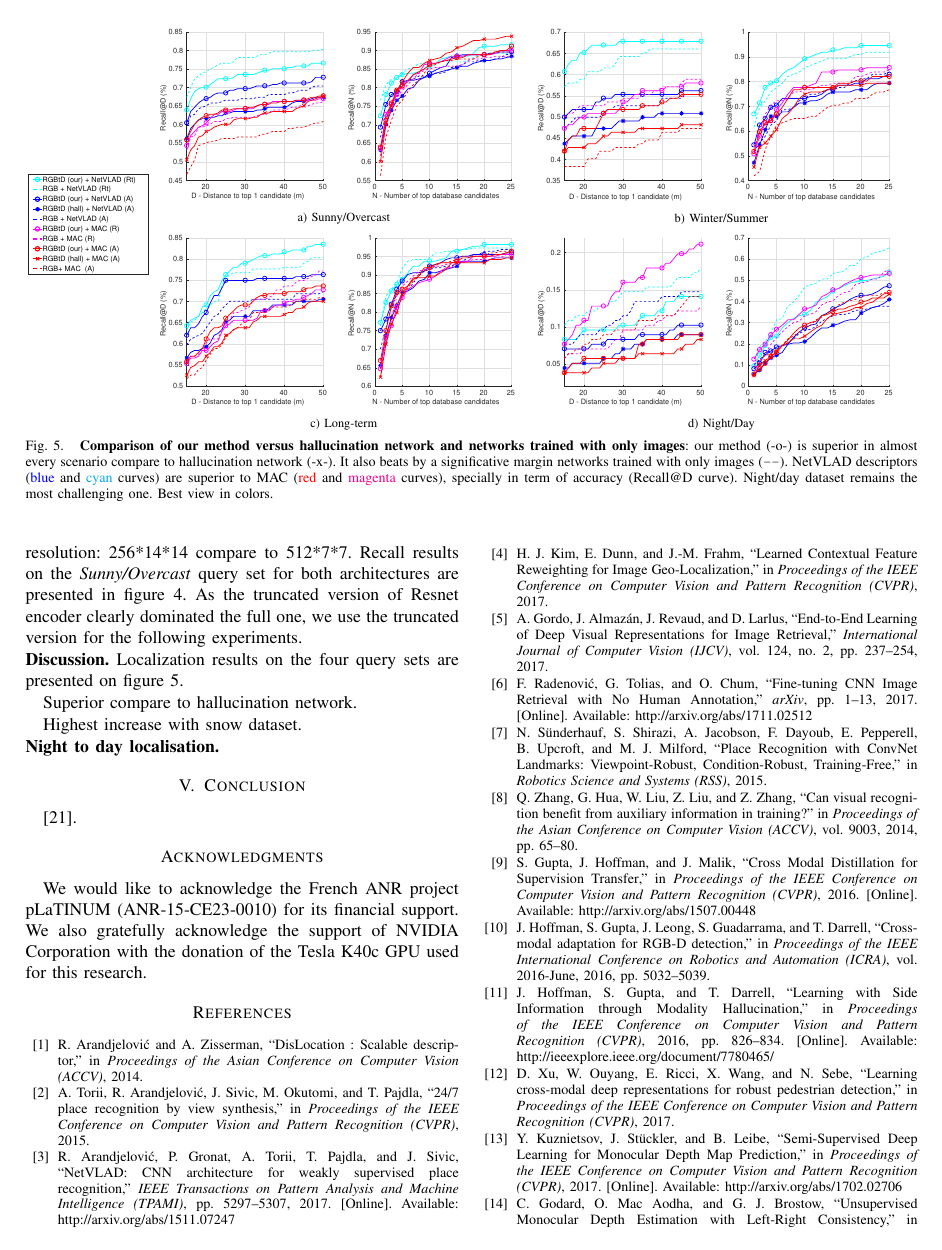
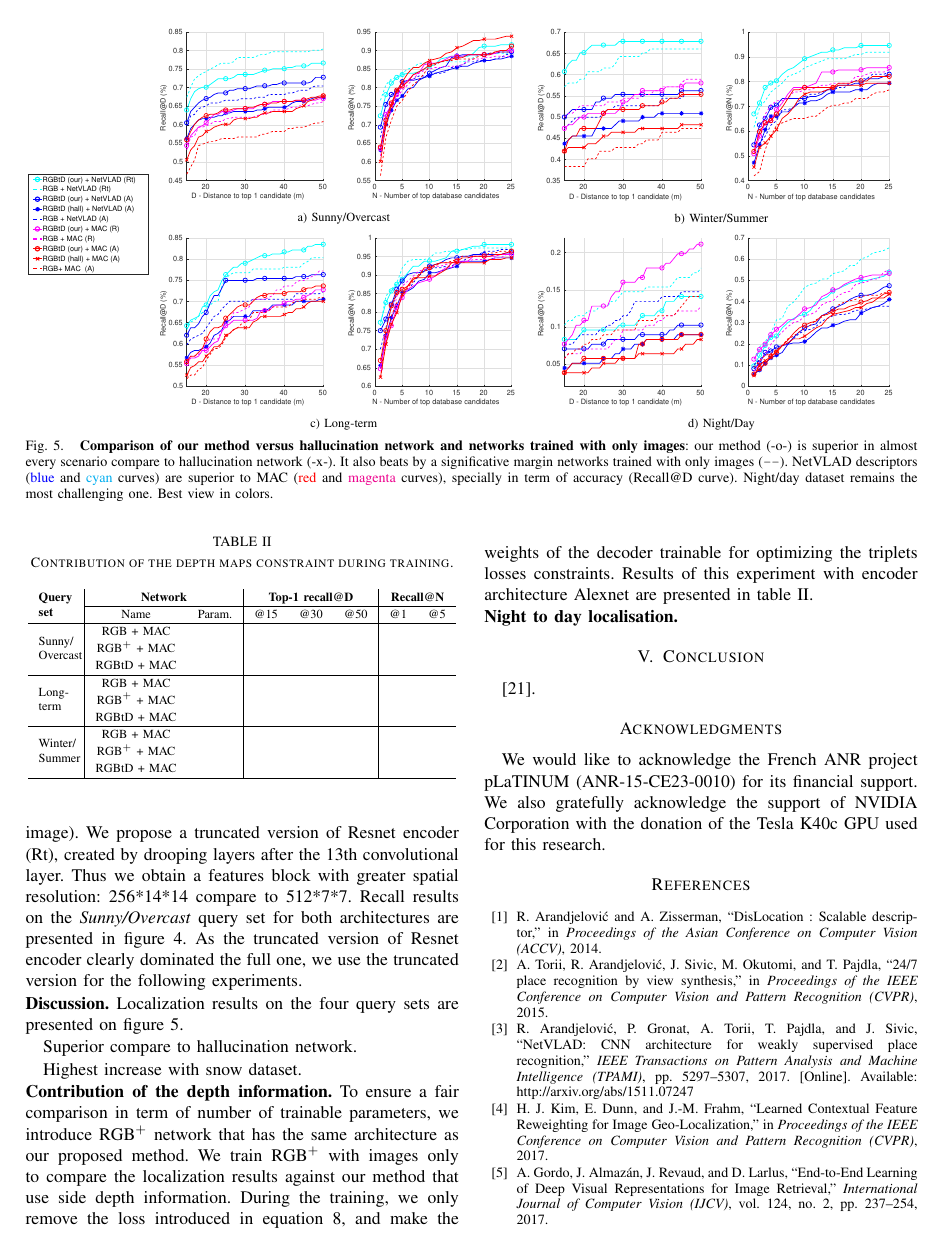
Before and after one commit to npiasco/icra_2019, a LaTeX paper (root.tex, which reads sections/experiments.tex, tab/depth_eval.tex): page 4 of 5. Compiled offline with pdfLaTeX.

Commit message:
added tab skeleton

```diff
--- a/sections/experiments.tex
+++ b/sections/experiments.tex
@@ -113,4 +113,7 @@ Superior compare to hallucination network.
 
 Highest increase with snow dataset.
 
+\input{tab/depth_eval}
+\noindent\textbf{Contribution of the depth information.} To ensure a fair comparison in term of number of trainable parameters, we introduce RGB$^+$ network that has the same architecture as our proposed method. We train RGB$^+$ with images only to compare the localization results against our method that use side depth information. During the training, we only remove the loss introduced in equation~\ref{eq:generator}, and make the weights of the decoder trainable for optimizing the triplets losses constraints. Results of this experiment with encoder architecture Alexnet are presented in table~\ref{tab/eval_depth}.
+
 \noindent\textbf{Night to day localisation.}
--- /dev/null
+++ b/tab/depth_eval.tex
@@ -0,0 +1,26 @@
+{
+\renewcommand{\arraystretch}{1.2}
+\begin{table}
+	\caption{\label{tab/eval_depth} Contribution of the depth maps constraint during training.}
+	\scriptsize \center
+	\begin{tabular}{c  | c  c | c  c  c | c  c}
+	\multirow{2}{0.7cm}{\textbf{Query}\\\textbf{set}} & \multicolumn{2}{c|}{\textbf{Network}} & \multicolumn{3}{c|}{\textbf{Top-1 recall@D}} & \multicolumn{2}{c}{\textbf{Recall@N}} \\
+	\cline{2-8}
+	              								& Name & Param.  & @15 & @30 & @50 & @1 & @5\\
+	\hline
+	\multirow{3}{0.7cm}{Sunny/\\Overcast} & RGB + MAC &  &  &  &  &  &   \\
+													   	  & RGB$^{+}$ + MAC &  &  &  &  &  &   \\
+													   	  & RGBtD + MAC &  &  &  &  &  &  \\
+   \hline
+   	\multirow{3}{0.7cm}{Long-\\term} & RGB + MAC &  &  &  &  &  &   \\
+													   	  & RGB$^{+}$ + MAC &  &  &  &  &  &   \\
+													   	  & RGBtD + MAC &  &  &  &  &  &  \\
+   \hline
+	\multirow{3}{0.7cm}{Winter/\\Summer} & RGB + MAC &  &  &  &  &  &   \\
+													   	  & RGB$^{+}$ + MAC &  &  &  &  &  &   \\
+													   	  & RGBtD + MAC &  &  &  &  &  &  \\
+   \hline
+
+	\end{tabular}
+\end{table}
+}
```
Also changed, not shown: sections/experiments.tex (2 more changed lines).
